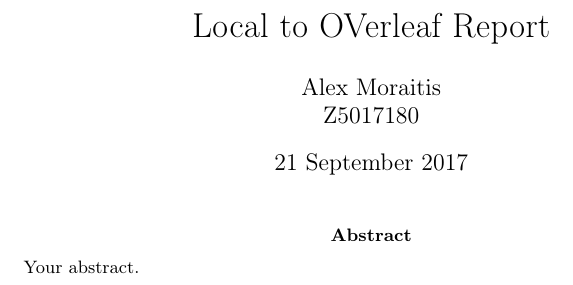
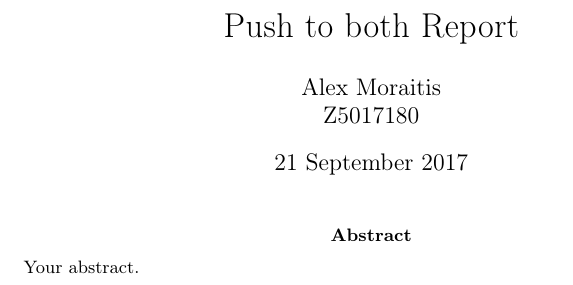
Before and after one commit to AlexMoraitis/FEA, a LaTeX paper (main.tex): part of page 1 of 4, cut so that both start at the same text. Compiled offline with pdfLaTeX.

Commit message:
push to both

```diff
--- a/main.tex
+++ b/main.tex
@@ -14,7 +14,7 @@
 \usepackage[colorinlistoftodos]{todonotes}
 \usepackage[colorlinks=true, allcolors=blue]{hyperref}
 
-\title{Local to OVerleaf  Report}
+\title{Push to both  Report}
 \author{Alex Moraitis\\Z5017180}
 \date{21 September 2017}
 
```
